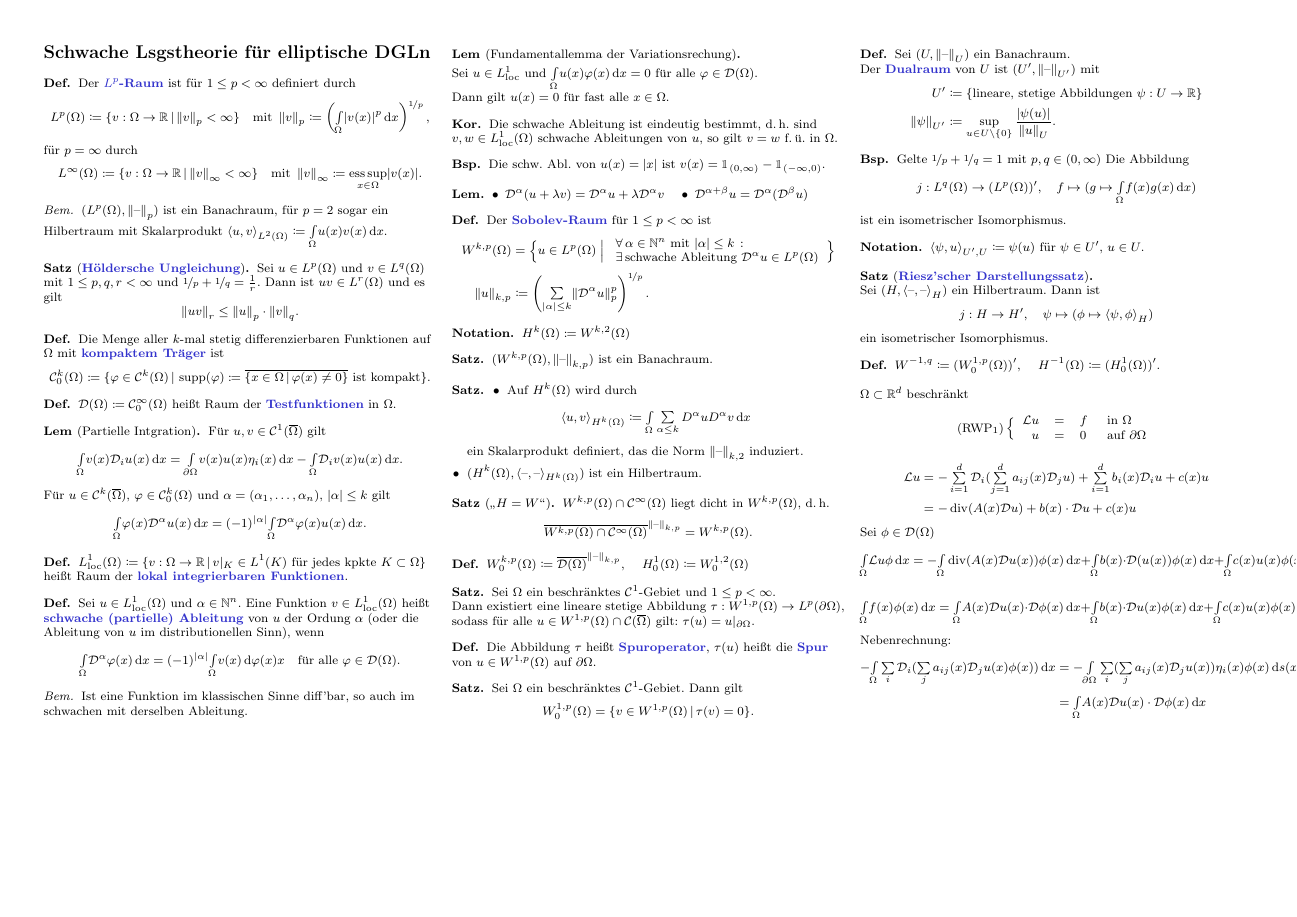
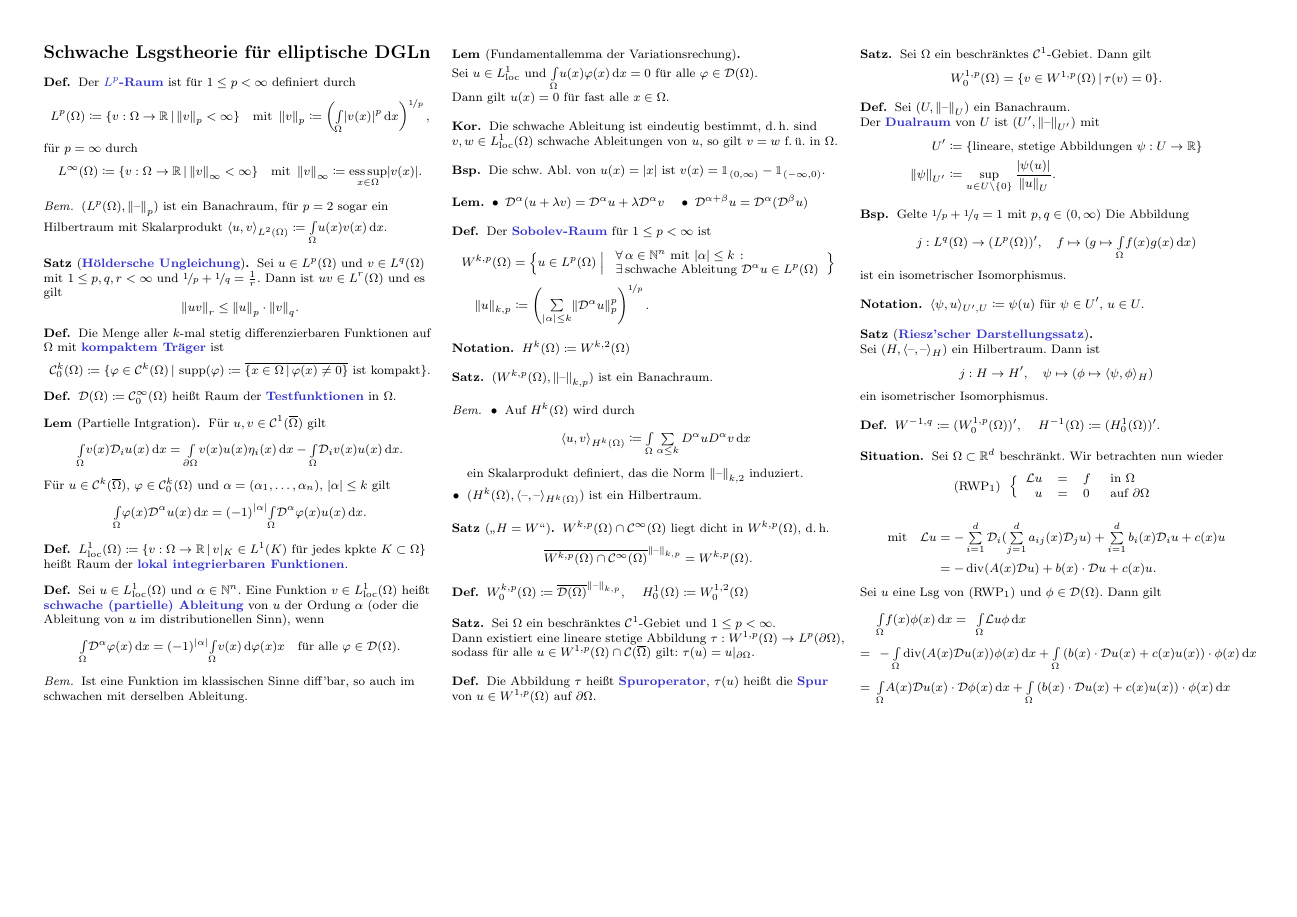
Before and after one commit to timjb/uni-spicker, a LaTeX document (numerik-pdes.tex): page 5 of 5. The pictures show the PDF file numerik-pdes.pdf that the author committed with the source.

Commit message:
Numerik-PDEs-Zusammenfassung verbessert

```diff
--- a/numerik-pdes.tex
+++ b/numerik-pdes.tex
@@ -1381,15 +1381,22 @@ Es gilt: $\lambda_j(M) = \frac{1 + (1 - \sigma) \tau \lambda_j(\tilde{\Laplace})
 
 % 4.2. Variationsgleichungen
 
-$\Omega \subset \R^d$ beschränkt
-
+\begin{situation}
+  Sei $\Omega \subset \R^d$ beschränkt.
+  Wir betrachten nun wieder
   \[
-  \text{(RWP\tss{1})} \left\{ \begin{array}{rlll}
+    \text{(RWP\tss{1})} \enspace \left\{ \begin{array}{rlll}
       \LL u &=& f &\text{ in $\Omega$} \\
       u &=& 0 &\text{ auf $\bOmega$}
     \end{array} \right.
   \]
-
   \begin{align*}
+    \text{mit} \quad
     \LL u & = - \sum_{i=1}^d \DO_i (\sum_{j=1}^d a_{ij}(x) \DO_j u) + \sum_{i=1}^d b_i(x) \DO_i u + c(x) u \\
-  & = - \dive(A(x) \DO u) + b(x) \cdot \DO u + c(x) u
+    & = - \dive(A(x) \DO u) + b(x) \cdot \DO u + c(x) u.
+  \end{align*}
+  Sei $u$ eine Lsg von (RWP\tss{1}) und $\phi \in \Testfun(\Omega)$.
+  Dann gilt
+  \begin{align*}
+    & \enspace \Int{\Omega}{}{f(x) \phi(x)}{x}
+    = \enspace \Int{\Omega}{}{\LL u \phi}{x} \\
```
Also changed, not shown: numerik-pdes.pdf, numerik-pdes.tex (25 more changed lines). Lines whose indentation alone changed are shown as unchanged.
